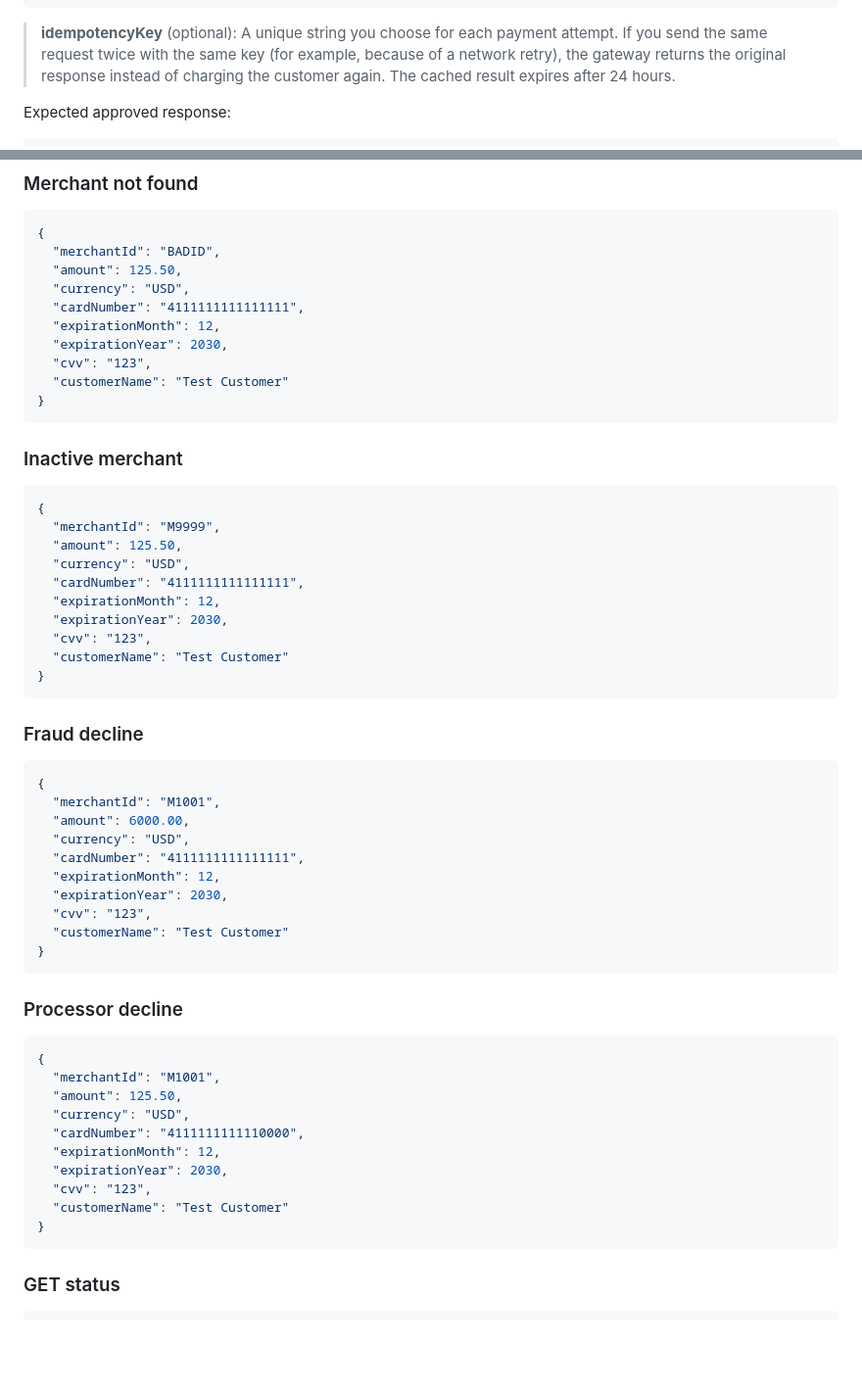
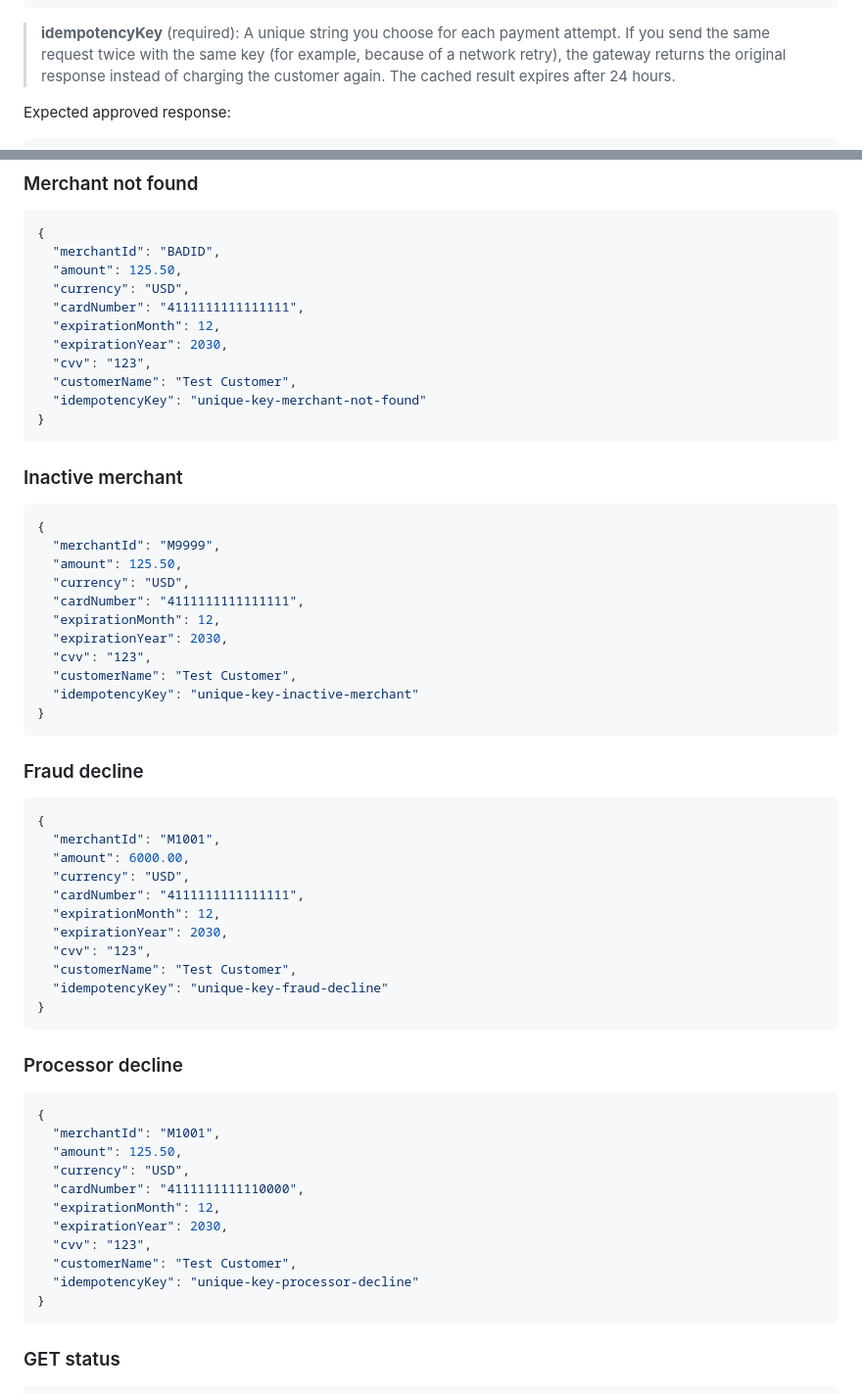
Before and after one commit to jtmerch/ProjectDemos, a Markdown page: BlazorPayAPIDemo/README.md, 2 parts joined by grey strips. Shown at 98% size. Rendered like a GitHub page; blank space fills up the shorter version.

Commit message:
idem key required update 2

````diff
--- a/BlazorPayAPIDemo/README.md
+++ b/BlazorPayAPIDemo/README.md
@@ -61,7 +61,7 @@ Body:
 }
 ```
 
-> **idempotencyKey** (optional): A unique string you choose for each payment attempt. If you send the same request twice with the same key (for example, because of a network retry), the gateway returns the original response instead of charging the customer again. The cached result expires after 24 hours.
+> **idempotencyKey** (required): A unique string you choose for each payment attempt. If you send the same request twice with the same key (for example, because of a network retry), the gateway returns the original response instead of charging the customer again. The cached result expires after 24 hours.
 
 Expected approved response:
 
@@ -98,7 +98,8 @@ Expected approved response:
   "expirationMonth": 12,
   "expirationYear": 2030,
   "cvv": "123",
-  "customerName": "Test Customer"
+  "customerName": "Test Customer",
+  "idempotencyKey": "unique-key-merchant-not-found"
 }
 ```
 
@@ -113,7 +114,8 @@ Expected approved response:
   "expirationMonth": 12,
   "expirationYear": 2030,
   "cvv": "123",
-  "customerName": "Test Customer"
+  "customerName": "Test Customer",
+  "idempotencyKey": "unique-key-inactive-merchant"
 }
 ```
 
@@ -128,7 +130,8 @@ Expected approved response:
   "expirationMonth": 12,
   "expirationYear": 2030,
   "cvv": "123",
-  "customerName": "Test Customer"
+  "customerName": "Test Customer",
+  "idempotencyKey": "unique-key-fraud-decline"
 }
 ```
 
@@ -143,7 +146,8 @@ Expected approved response:
   "expirationMonth": 12,
   "expirationYear": 2030,
   "cvv": "123",
-  "customerName": "Test Customer"
+  "customerName": "Test Customer",
+  "idempotencyKey": "unique-key-processor-decline"
 }
 ```
 
````
